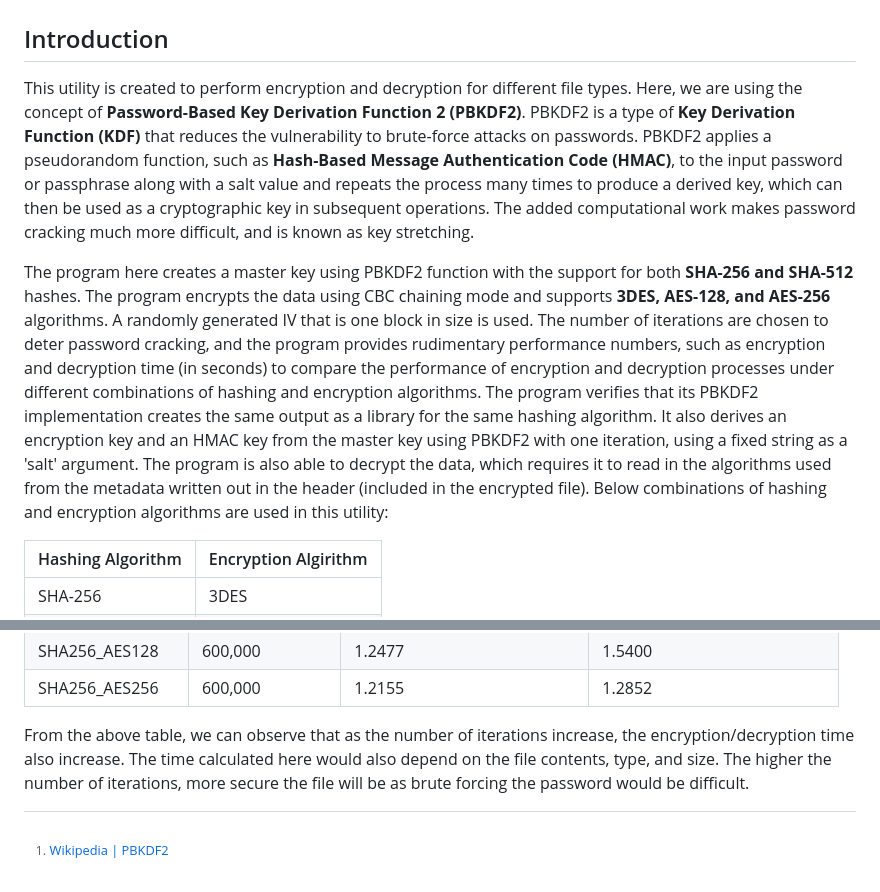
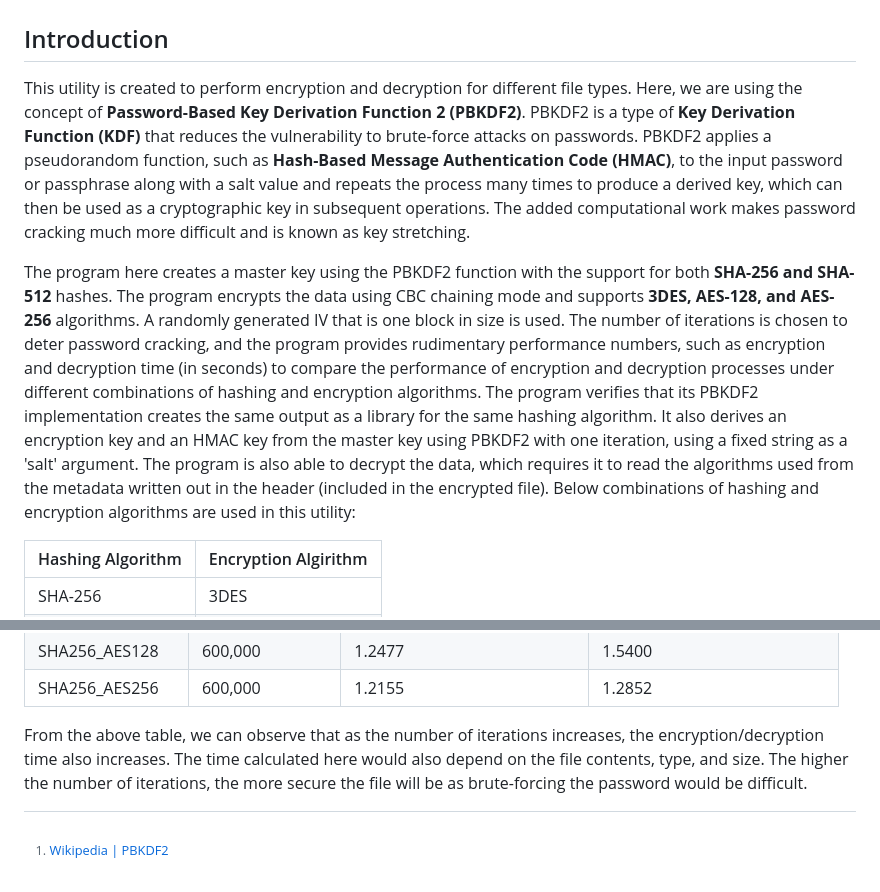
Before and after one commit to nimishsrivastav/encryption-tool, a Markdown page: README.md, 2 parts joined by grey strips. Drawn GitHub-style.

```diff
--- a/README.md
+++ b/README.md
@@ -2,9 +2,9 @@
 
 
 ## Introduction
-This utility is created to perform encryption and decryption for different file types. Here, we are using the concept of **Password-Based Key Derivation Function 2 (PBKDF2)**. PBKDF2 is a type of **Key Derivation Function (KDF)** that reduces the vulnerability to brute-force attacks on passwords. PBKDF2 applies a pseudorandom function, such as **Hash-Based Message Authentication Code (HMAC)**, to the input password or passphrase along with a salt value and repeats the process many times to produce a derived key, which can then be used as a cryptographic key in subsequent operations. The added computational work makes password cracking much more difficult, and is known as key stretching.
+This utility is created to perform encryption and decryption for different file types. Here, we are using the concept of **Password-Based Key Derivation Function 2 (PBKDF2)**. PBKDF2 is a type of **Key Derivation Function (KDF)** that reduces the vulnerability to brute-force attacks on passwords. PBKDF2 applies a pseudorandom function, such as **Hash-Based Message Authentication Code (HMAC)**, to the input password or passphrase along with a salt value and repeats the process many times to produce a derived key, which can then be used as a cryptographic key in subsequent operations. The added computational work makes password cracking much more difficult and is known as key stretching.
 
-The program here creates a master key using PBKDF2 function with the support for both **SHA-256 and SHA-512** hashes. The program encrypts the data using CBC chaining mode and supports **3DES, AES-128, and AES-256** algorithms. A randomly generated IV that is one block in size is used. The number of iterations are chosen to deter password cracking, and the program provides rudimentary performance numbers, such as encryption and decryption time (in seconds) to compare the performance of encryption and decryption processes under different combinations of hashing and encryption algorithms. The program verifies that its PBKDF2 implementation creates the same output as a library for the same hashing algorithm. It also derives an encryption key and an HMAC key from the master key using PBKDF2 with one iteration, using a fixed string as a 'salt' argument. The program is also able to decrypt the data, which requires it to read in the algorithms used from the metadata written out in the header (included in the encrypted file). Below combinations of hashing and encryption algorithms are used in this utility:
+The program here creates a master key using the PBKDF2 function with the support for both **SHA-256 and SHA-512** hashes. The program encrypts the data using CBC chaining mode and supports **3DES, AES-128, and AES-256** algorithms. A randomly generated IV that is one block in size is used. The number of iterations is chosen to deter password cracking, and the program provides rudimentary performance numbers, such as encryption and decryption time (in seconds) to compare the performance of encryption and decryption processes under different combinations of hashing and encryption algorithms. The program verifies that its PBKDF2 implementation creates the same output as a library for the same hashing algorithm. It also derives an encryption key and an HMAC key from the master key using PBKDF2 with one iteration, using a fixed string as a 'salt' argument. The program is also able to decrypt the data, which requires it to read the algorithms used from the metadata written out in the header (included in the encrypted file). Below combinations of hashing and encryption algorithms are used in this utility:
 
 | Hashing Algorithm | Encryption Algirithm |
 | ----------------- | -------------------- |
@@ -107,6 +107,6 @@ The file is encrypted and decrypted successfully using the combinations of hashi
 | SHA256_AES128     | 600,000           | 1.2477                       | 1.5400                       |
 | SHA256_AES256     | 600,000           | 1.2155                       | 1.2852                       |
 
-From the above table, we can observe that as the number of iterations increase, the encryption/decryption time also increase. The time calculated here would also depend on the file contents, type, and size. The higher the number of iterations, more secure the file will be as brute forcing the password would be difficult.
+From the above table, we can observe that as the number of iterations increases, the encryption/decryption time also increases. The time calculated here would also depend on the file contents, type, and size. The higher the number of iterations, the more secure the file will be as brute-forcing the password would be difficult.
 
 [^1]: [Wikipedia | PBKDF2](https://en.wikipedia.org/wiki/PBKDF2)
```
Also changed, not shown: other parts of README.md (+13 -13 lines).
